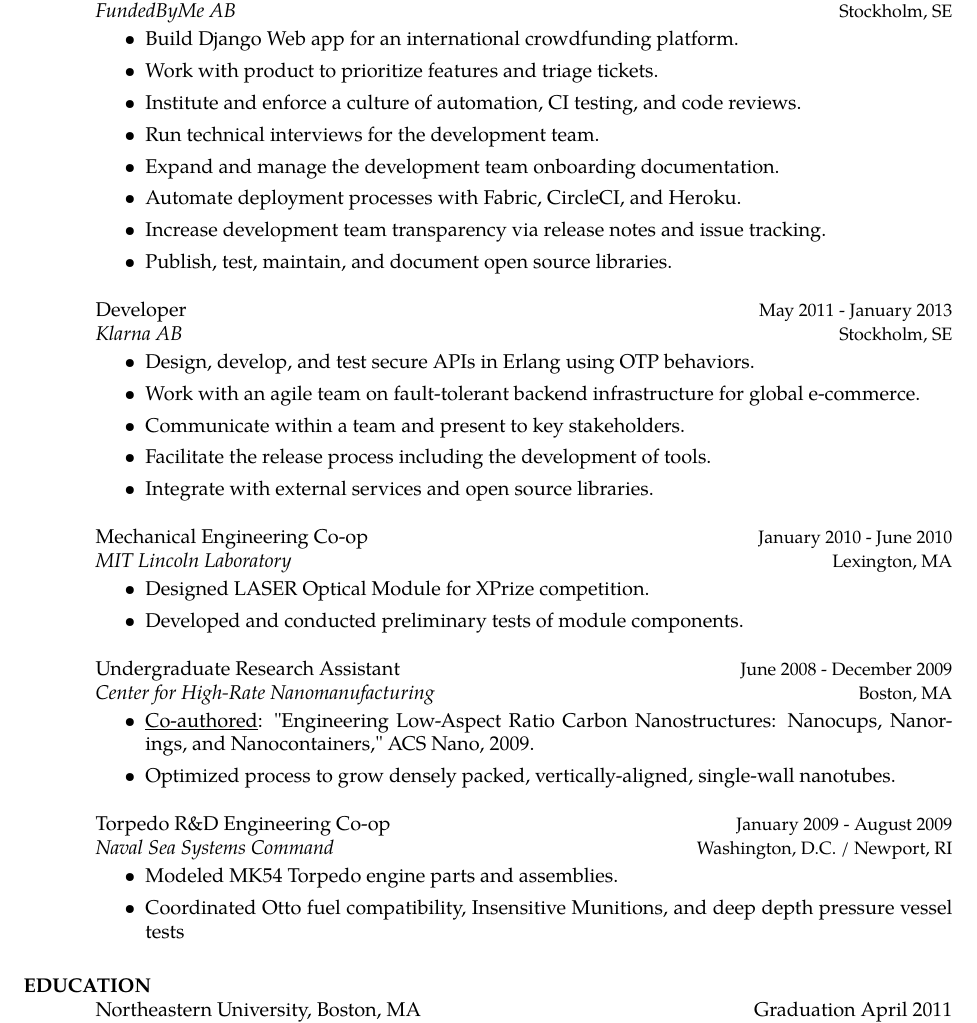
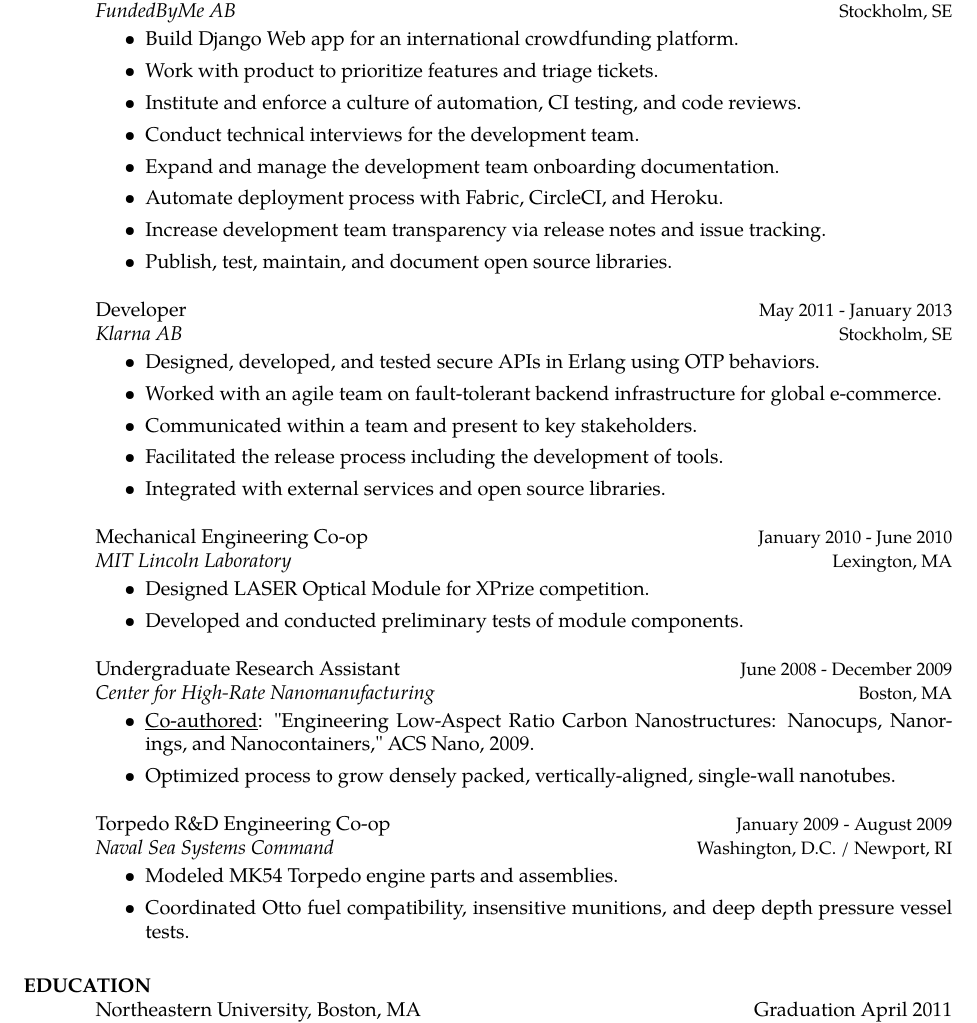
Before and after one commit to rmeritz/rmeritz.github.com, a LaTeX CV (RebeccaMeritzResume.tex): part of the page, cut so that both start at the same text. Compiled offline with pdfLaTeX.

Commit message:
Small revisions to resume, Klarna in past tense

```diff
--- a/RebeccaMeritzResume.tex
+++ b/RebeccaMeritzResume.tex
@@ -62,9 +62,9 @@
 \item Build Django Web app for an international crowdfunding platform.
 \item Work with product to prioritize features and triage tickets.
 \item Institute and enforce a culture of automation, CI testing, and code reviews.
-\item Run technical interviews for the development team.
+\item Conduct technical interviews for the development team.
 \item Expand and manage the development team onboarding documentation.
-\item Automate deployment processes with Fabric, CircleCI, and Heroku.
+\item Automate deployment process with Fabric, CircleCI, and Heroku.
 \item Increase development team transparency via release notes and issue tracking.
 \item Publish, test, maintain, and document open source libraries.
 
@@ -80,11 +80,11 @@
 \noindent
 \vspace {-10 pt}
 \begin{itemize}
-\item Design, develop, and test secure APIs in Erlang using OTP behaviors.
-\item Work with an agile team on fault-tolerant backend infrastructure for global e-commerce.
-\item Communicate within a team and present to key stakeholders.
-\item Facilitate the release process including the development of tools.
-\item Integrate with external services and open source libraries.
+\item Designed, developed, and tested secure APIs in Erlang using OTP behaviors.
+\item Worked with an agile team on fault-tolerant backend infrastructure for global e-commerce.
+\item Communicated within a team and present to key stakeholders.
+\item Facilitated the release process including the development of tools.
+\item Integrated with external services and open source libraries.
 \end{itemize}
 \end{position}
 
@@ -123,7 +123,8 @@
 \begin{itemize}
 %\item Created expense plans and a process for tracking expenditures to help shape the budget.
 \item Modeled MK54 Torpedo engine parts and assemblies.
-\item Coordinated Otto fuel compatibility, Insensitive Munitions, and deep depth pressure vessel tests
+\item Coordinated Otto fuel compatibility, insensitive munitions, and deep depth
+    pressure vessel tests.
 \end{itemize}
 \end{position}
 
```
